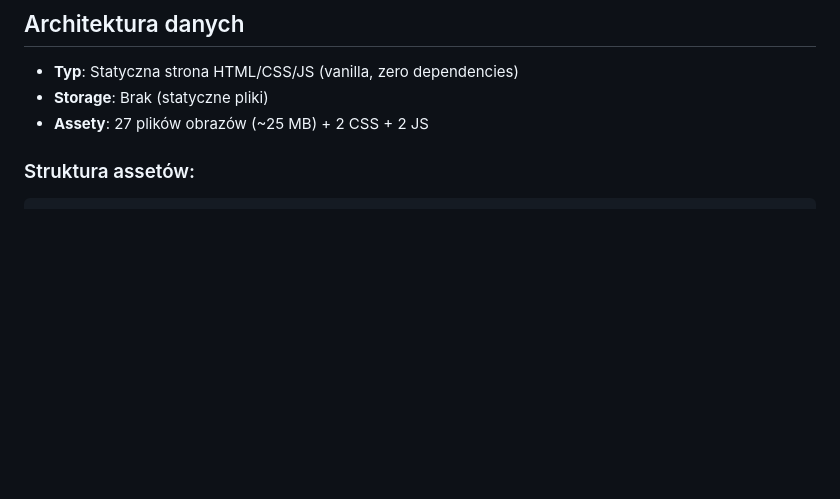
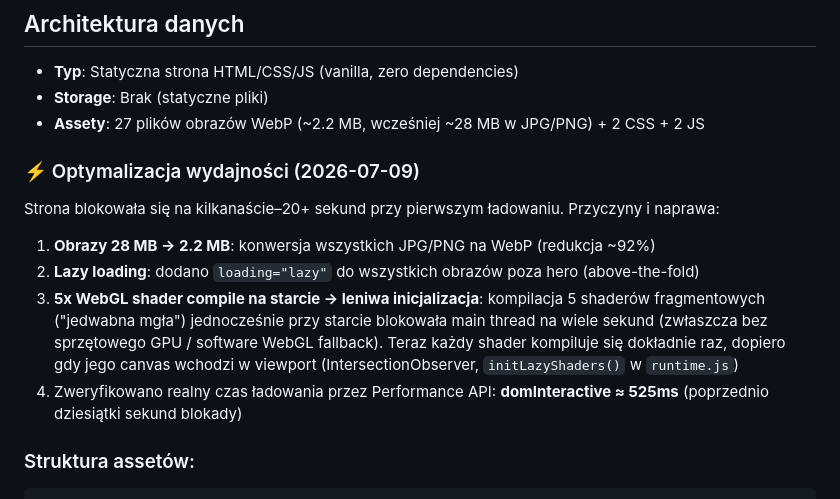
Before and after one commit to walerys1003/Harem-Szale-ca, a Markdown page: README.md, the part around the change. Drawn GitHub-style; blank space fills up the shorter version.

Commit message:
Update README: document performance fix (WebP images + lazy WebGL shaders)

````diff
--- a/README.md
+++ b/README.md
@@ -70,7 +70,14 @@ o Sułtanie İbrahimie I i upadku Imperium Osmańskiego (1640—1648).
 
 - **Typ**: Statyczna strona HTML/CSS/JS (vanilla, zero dependencies)
 - **Storage**: Brak (statyczne pliki)
-- **Assety**: 27 plików obrazów (~25 MB) + 2 CSS + 2 JS
+- **Assety**: 27 plików obrazów WebP (~2.2 MB, wcześniej ~28 MB w JPG/PNG) + 2 CSS + 2 JS
+
+### ⚡ Optymalizacja wydajności (2026-07-09)
+Strona blokowała się na kilkanaście–20+ sekund przy pierwszym ładowaniu. Przyczyny i naprawa:
+1. **Obrazy 28 MB → 2.2 MB**: konwersja wszystkich JPG/PNG na WebP (redukcja ~92%)
+2. **Lazy loading**: dodano `loading="lazy"` do wszystkich obrazów poza hero (above-the-fold)
+3. **5x WebGL shader compile na starcie → leniwa inicjalizacja**: kompilacja 5 shaderów fragmentowych ("jedwabna mgła") jednocześnie przy starcie blokowała main thread na wiele sekund (zwłaszcza bez sprzętowego GPU / software WebGL fallback). Teraz każdy shader kompiluje się dokładnie raz, dopiero gdy jego canvas wchodzi w viewport (IntersectionObserver, `initLazyShaders()` w `runtime.js`)
+4. Zweryfikowano realny czas ładowania przez Performance API: **domInteractive ≈ 525ms** (poprzednio dziesiątki sekund blokady)
 
 ### Struktura assetów:
 ```
````
